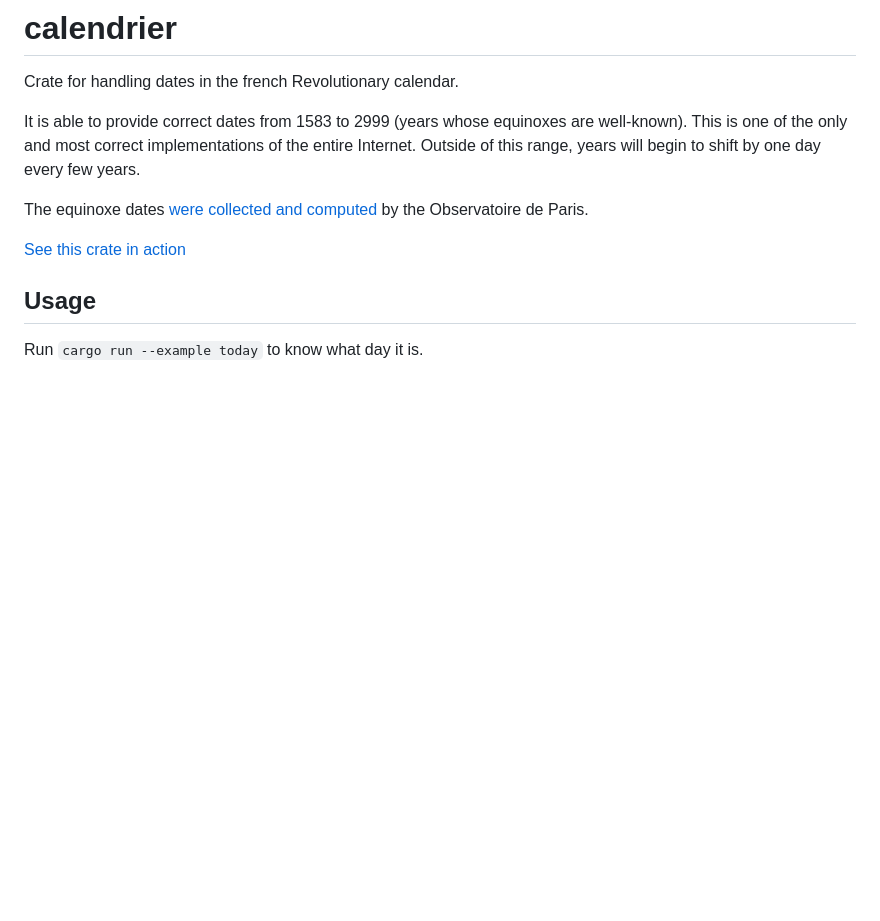
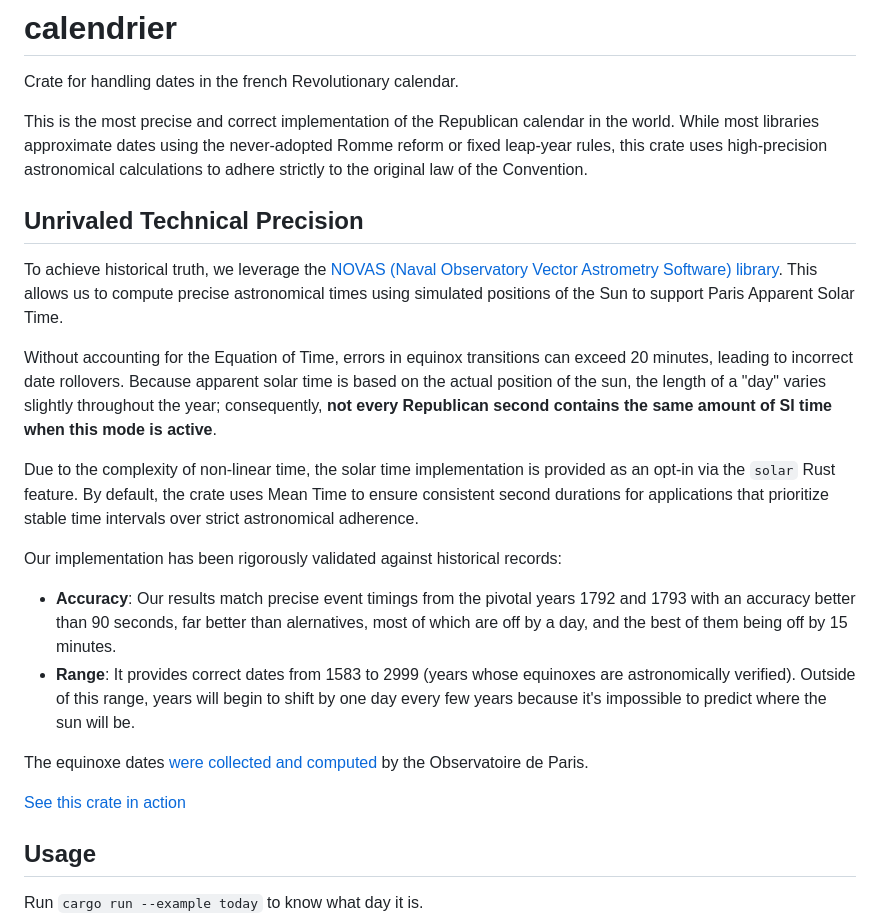
Before and after one commit to Mubelotix/calendrier, a Markdown page: README.md, the part around the change. Drawn GitHub-style; blank space fills up the shorter version.

```diff
--- a/README.md
+++ b/README.md
@@ -2,9 +2,19 @@
 
 Crate for handling dates in the french Revolutionary calendar.
 
-It is able to provide correct dates from 1583 to 2999 (years whose equinoxes are well-known).
-This is one of the only and most correct implementations of the entire Internet.
-Outside of this range, years will begin to shift by one day every few years.
+This is the most precise and correct implementation of the Republican calendar in the world. While most libraries approximate dates using the never-adopted Romme reform or fixed leap-year rules, this crate uses high-precision astronomical calculations to adhere strictly to the original law of the Convention.
+
+## Unrivaled Technical Precision
+
+To achieve historical truth, we leverage the [NOVAS (Naval Observatory Vector Astrometry Software) library](https://github.com/Mubelotix/novas). This allows us to compute precise astronomical times using simulated positions of the Sun to support Paris Apparent Solar Time.
+
+Without accounting for the Equation of Time, errors in equinox transitions can exceed 20 minutes, leading to incorrect date rollovers. Because apparent solar time is based on the actual position of the sun, the length of a "day" varies slightly throughout the year; consequently, **not every Republican second contains the same amount of SI time when this mode is active**.
+
+Due to the complexity of non-linear time, the solar time implementation is provided as an opt-in via the `solar` Rust feature. By default, the crate uses Mean Time to ensure consistent second durations for applications that prioritize stable time intervals over strict astronomical adherence.
+
+Our implementation has been rigorously validated against historical records:
+- **Accuracy**: Our results match precise event timings from the pivotal years 1792 and 1793 with an accuracy better than 90 seconds, far better than alernatives, most of which are off by a day, and the best of them being off by 15 minutes.
+- **Range**: It provides correct dates from 1583 to 2999 (years whose equinoxes are astronomically verified). Outside of this range, years will begin to shift by one day every few years because it's impossible to predict where the sun will be.
 
 The equinoxe dates [were collected and computed](https://www.imcce.fr/newsletter/docs/Equinoxe_automne_1583_2999.pdf) by the Observatoire de Paris.
 
```
